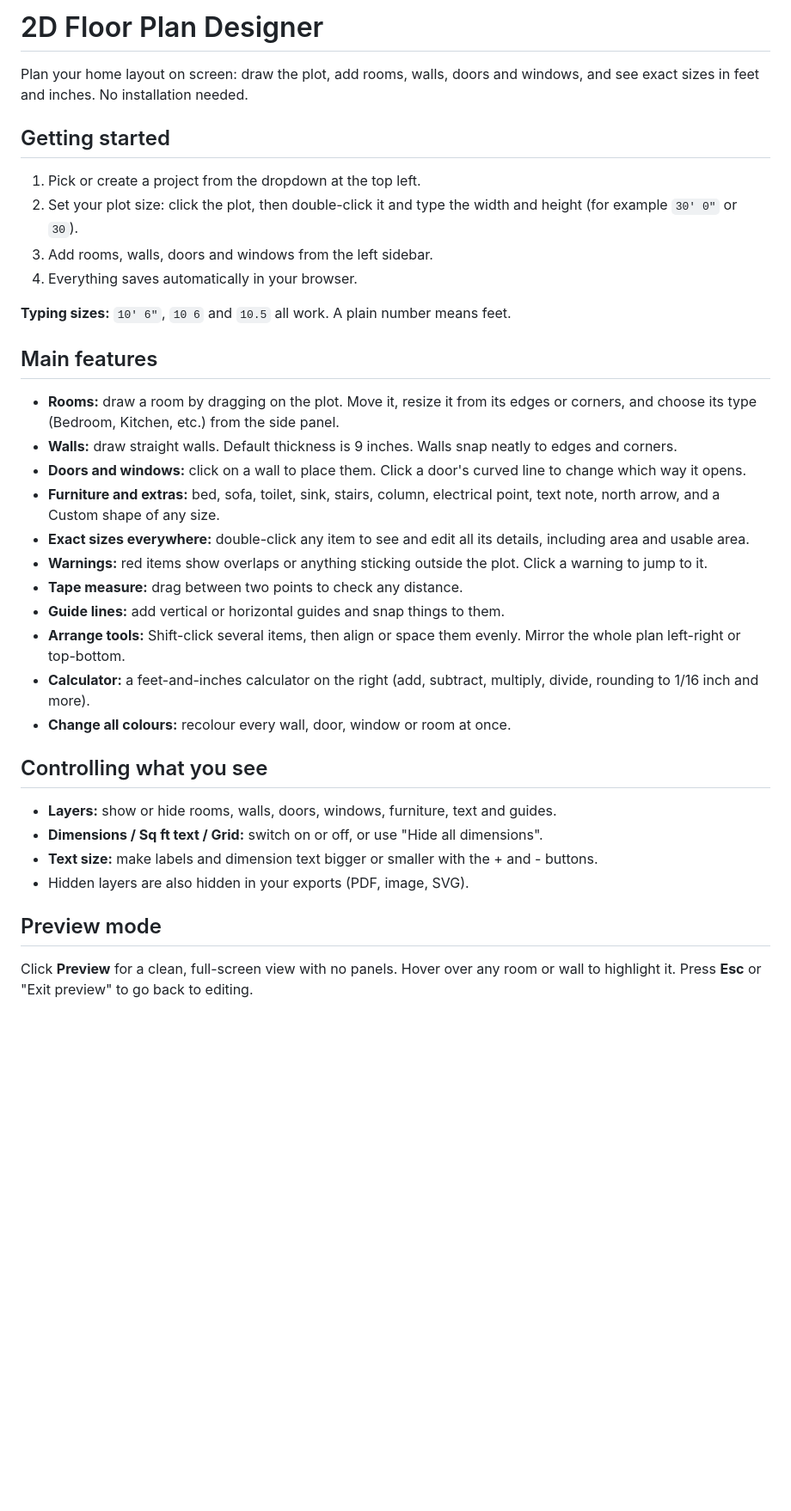
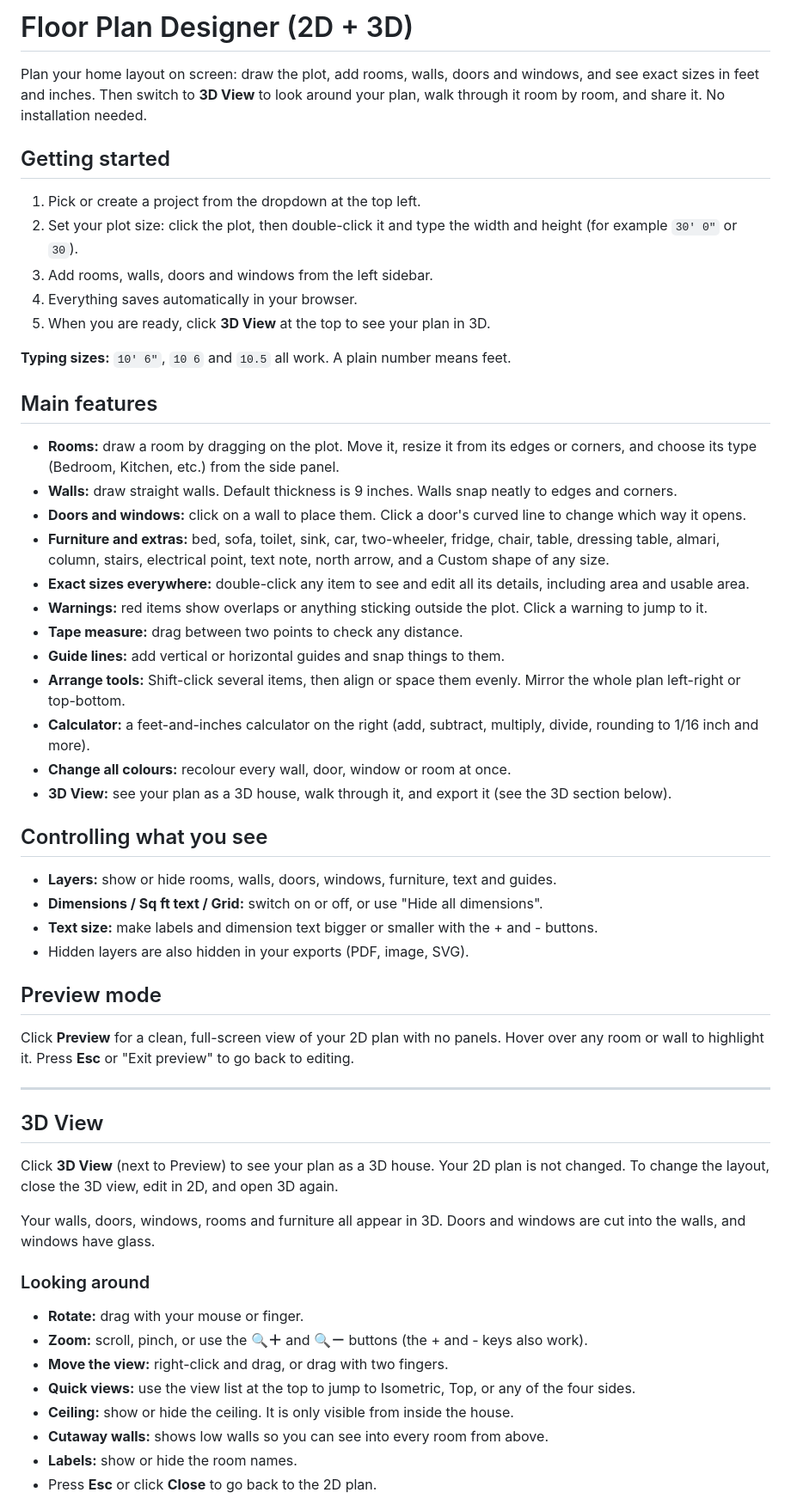
Before and after one commit to testbrain/floor-plan, a Markdown page: README.md, the part around one of its changes. Shown at 86% size. Rendered like a GitHub page; blank space fills up the shorter version.

```diff
--- a/README.md
+++ b/README.md
@@ -1,6 +1,6 @@
-# 2D Floor Plan Designer
+# Floor Plan Designer (2D + 3D)
 
-Plan your home layout on screen: draw the plot, add rooms, walls, doors and windows, and see exact sizes in feet and inches. No installation needed.
+Plan your home layout on screen: draw the plot, add rooms, walls, doors and windows, and see exact sizes in feet and inches. Then switch to **3D View** to look around your plan, walk through it room by room, and share it. No installation needed.
 
 ## Getting started
 
@@ -8,6 +8,7 @@ Plan your home layout on screen: draw the plot, add rooms, walls, doors and wind
 2. Set your plot size: click the plot, then double-click it and type the width and height (for example `30' 0"` or `30`).
 3. Add rooms, walls, doors and windows from the left sidebar.
 4. Everything saves automatically in your browser.
+5. When you are ready, click **3D View** at the top to see your plan in 3D.
 
 **Typing sizes:** `10' 6"`, `10 6` and `10.5` all work. A plain number means feet.
 
@@ -16,7 +17,7 @@ Plan your home layout on screen: draw the plot, add rooms, walls, doors and wind
 - **Rooms:** draw a room by dragging on the plot. Move it, resize it from its edges or corners, and choose its type (Bedroom, Kitchen, etc.) from the side panel.
 - **Walls:** draw straight walls. Default thickness is 9 inches. Walls snap neatly to edges and corners.
 - **Doors and windows:** click on a wall to place them. Click a door's curved line to change which way it opens.
-- **Furniture and extras:** bed, sofa, toilet, sink, stairs, column, electrical point, text note, north arrow, and a Custom shape of any size.
+- **Furniture and extras:** bed, sofa, toilet, sink, car, two-wheeler, fridge, chair, table, dressing table, almari, column, stairs, electrical point, text note, north arrow, and a Custom shape of any size.
 - **Exact sizes everywhere:** double-click any item to see and edit all its details, including area and usable area.
 - **Warnings:** red items show overlaps or anything sticking outside the plot. Click a warning to jump to it.
 - **Tape measure:** drag between two points to check any distance.
@@ -24,6 +25,7 @@ Plan your home layout on screen: draw the plot, add rooms, walls, doors and wind
 - **Arrange tools:** Shift-click several items, then align or space them evenly. Mirror the whole plan left-right or top-bottom.
 - **Calculator:** a feet-and-inches calculator on the right (add, subtract, multiply, divide, rounding to 1/16 inch and more).
 - **Change all colours:** recolour every wall, door, window or room at once.
+- **3D View:** see your plan as a 3D house, walk through it, and export it (see the 3D section below).
 
 ## Controlling what you see
 
@@ -34,4 +36,24 @@ Plan your home layout on screen: draw the plot, add rooms, walls, doors and wind
 
 ## Preview mode
 
-Click **Preview** for a clean, full-screen view with no panels. Hover over any room or wall to highlight it. Press **Esc** or "Exit preview" to go back to editing.
+Click **Preview** for a clean, full-screen view of your 2D plan with no panels. Hover over any room or wall to highlight it. Press **Esc** or "Exit preview" to go back to editing.
+
+---
+
+## 3D View
+
+Click **3D View** (next to Preview) to see your plan as a 3D house. Your 2D plan is not changed. To change the layout, close the 3D view, edit in 2D, and open 3D again.
+
+Your walls, doors, windows, rooms and furniture all appear in 3D. Doors and windows are cut into the walls, and windows have glass.
+
+### Looking around
+
+- **Rotate:** drag with your mouse or finger.
+- **Zoom:** scroll, pinch, or use the **🔍＋** and **🔍－** buttons (the + and - keys also work).
+- **Move the view:** right-click and drag, or drag with two fingers.
+- **Quick views:** use the view list at the top to jump to Isometric, Top, or any of the four sides.
+- **Ceiling:** show or hide the ceiling. It is only visible from inside the house.
+- **Cutaway walls:** shows low walls so you can see into every room from above.
+- **Labels:** show or hide the room names.
+- Press **Esc** or click **Close** to go back to the 2D plan.
+
```
Also changed, not shown: other parts of README.md (+85 -1 lines).
